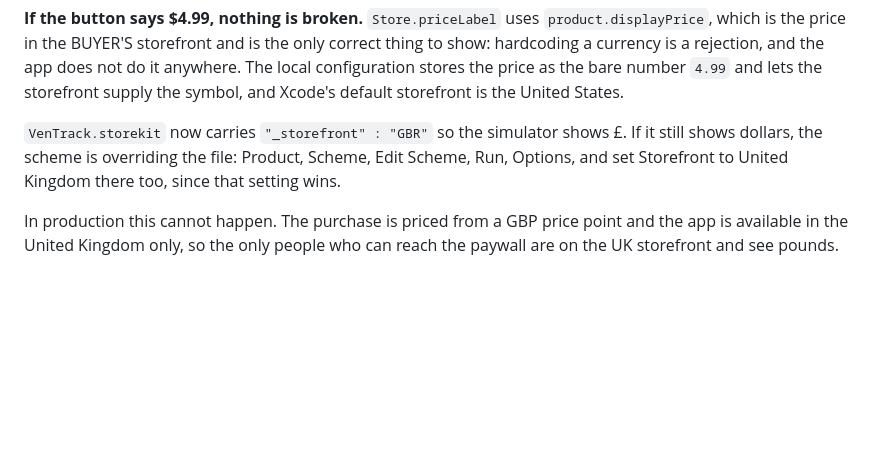
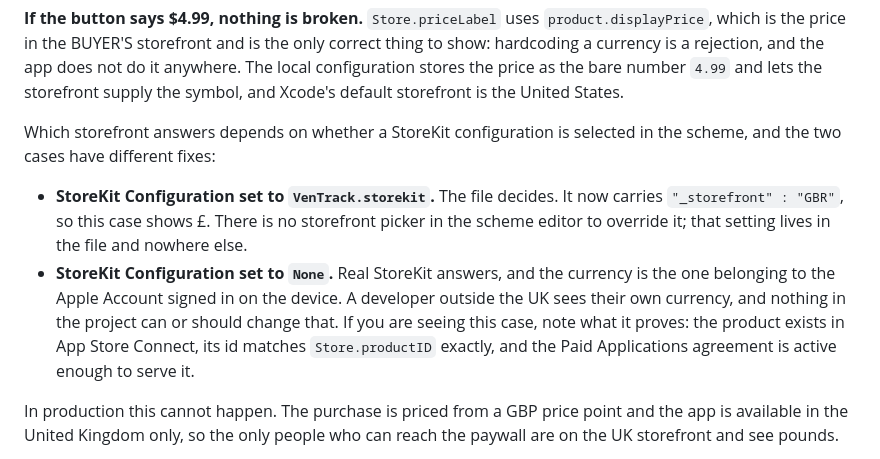
Before and after one commit to rlDivine/6ixSense-uk, a Markdown page: ios/APPSTORE.md, the part around the change. Rendered like a GitHub page; blank space fills up the shorter version.

Commit message:
Correct where the test storefront is actually set
There is no storefront picker in the scheme editor. The previous note said
to set one there when the price shows in the wrong currency, and it does
not exist; the setting lives in the .storekit file and nowhere else.

The two cases have different answers and the doc now separates them. With
a configuration selected the file decides, and it is set to GBR. With the
configuration set to None, real StoreKit answers and the currency belongs
to the Apple Account signed in on the device, which nothing in the project
can or should override.

Worth recording rather than treating as noise: a price arriving at all in
the second case means the product exists in App Store Connect, its id
matches Store.productID character for character, and the Paid Applications
agreement is active enough to serve it. Three things confirmed by an
inconvenient currency symbol.

```diff
--- a/ios/APPSTORE.md
+++ b/ios/APPSTORE.md
@@ -161,10 +161,20 @@ does not do it anywhere. The local configuration stores the price as the bare
 number `4.99` and lets the storefront supply the symbol, and Xcode's default
 storefront is the United States.
 
-`VenTrack.storekit` now carries `"_storefront" : "GBR"` so the simulator shows
-£. If it still shows dollars, the scheme is overriding the file: Product,
-Scheme, Edit Scheme, Run, Options, and set Storefront to United Kingdom there
-too, since that setting wins.
+Which storefront answers depends on whether a StoreKit configuration is
+selected in the scheme, and the two cases have different fixes:
+
+- **StoreKit Configuration set to `VenTrack.storekit`.** The file decides. It
+  now carries `"_storefront" : "GBR"`, so this case shows £. There is no
+  storefront picker in the scheme editor to override it; that setting lives in
+  the file and nowhere else.
+- **StoreKit Configuration set to `None`.** Real StoreKit answers, and the
+  currency is the one belonging to the Apple Account signed in on the device.
+  A developer outside the UK sees their own currency, and nothing in the
+  project can or should change that. If you are seeing this case, note what it
+  proves: the product exists in App Store Connect, its id matches
+  `Store.productID` exactly, and the Paid Applications agreement is active
+  enough to serve it.
 
 In production this cannot happen. The purchase is priced from a GBP price point
 and the app is available in the United Kingdom only, so the only people who can
```
